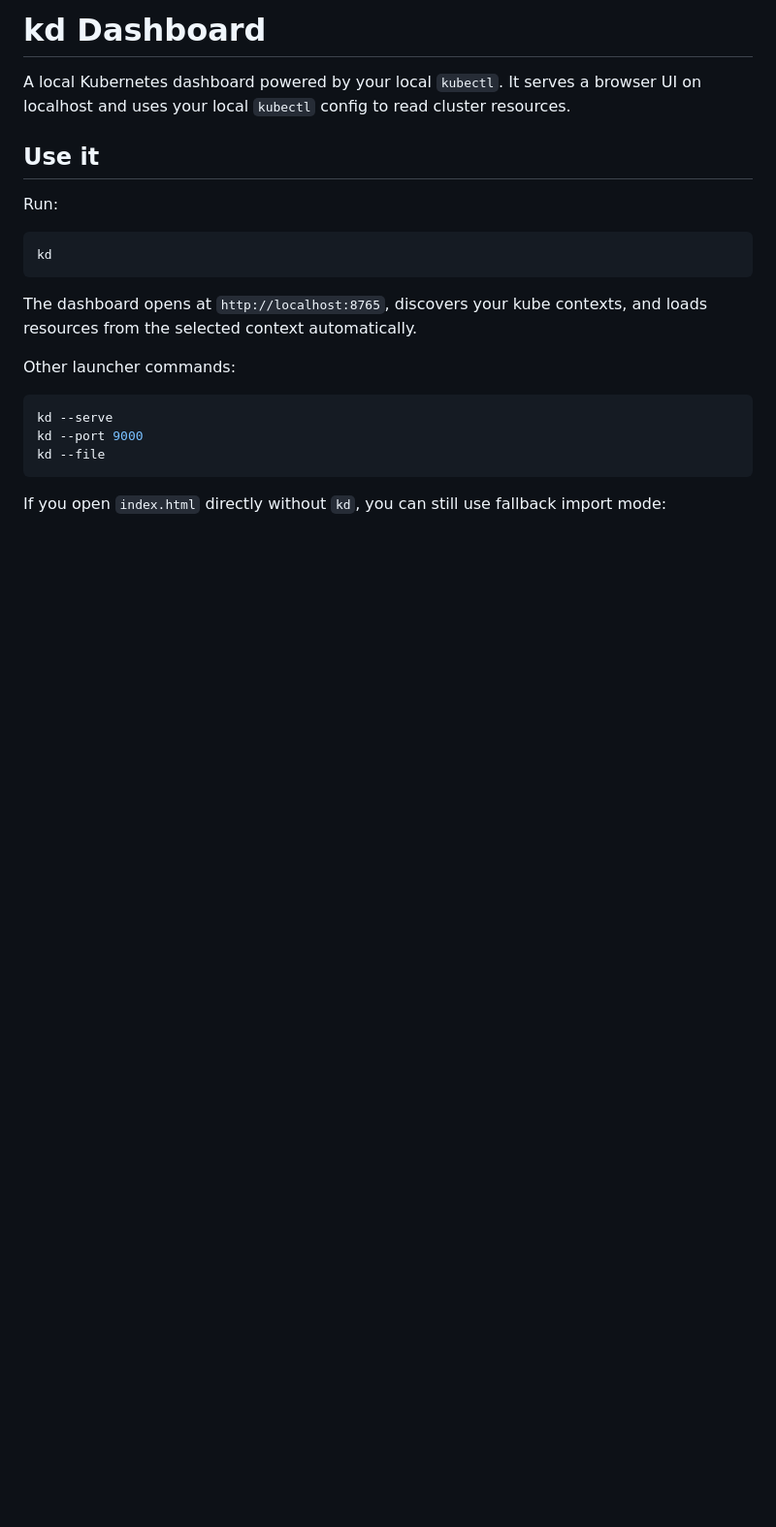
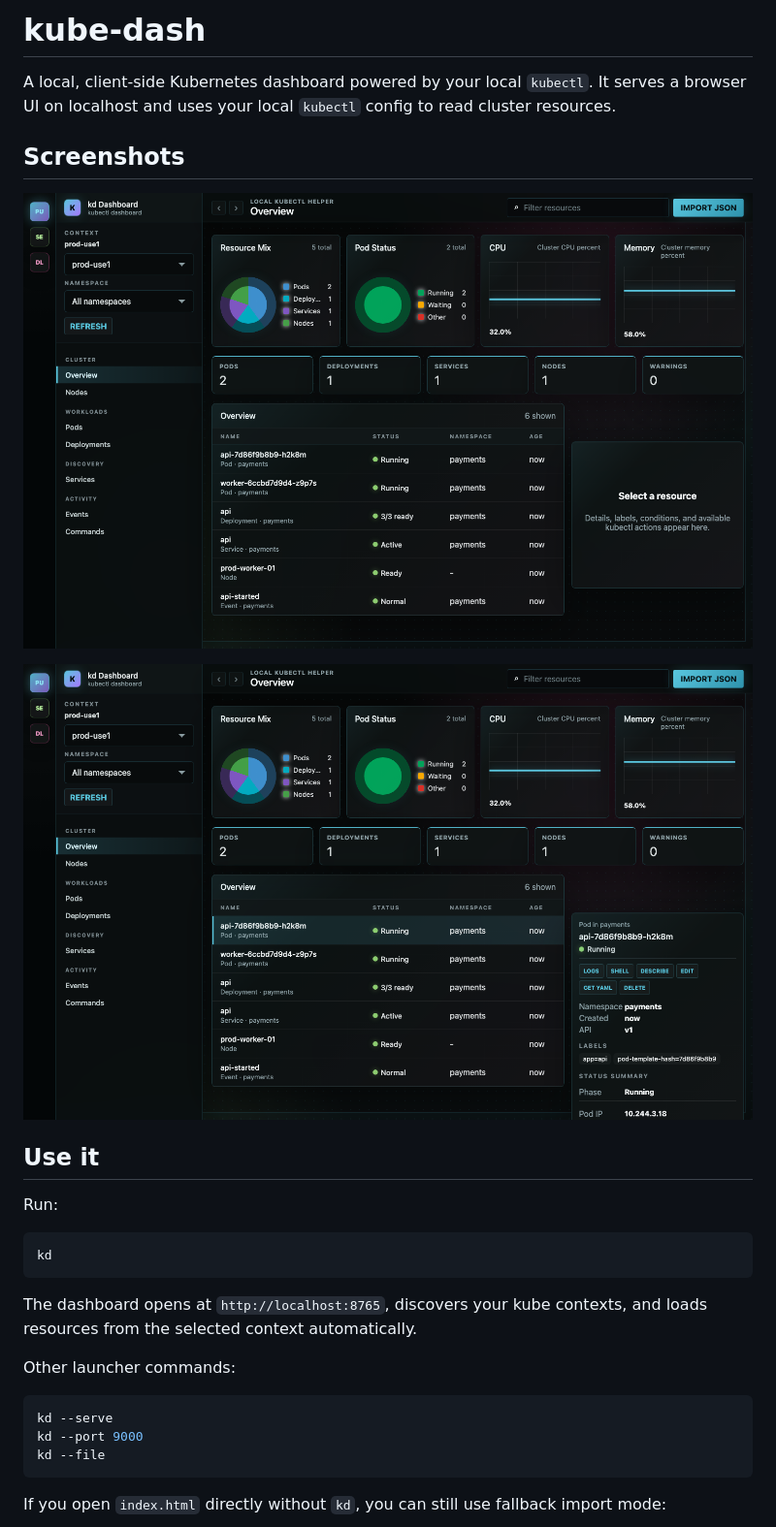
Before and after one commit to gm2211/kube-dash, a Markdown page: README.md, the part around the change. Shown: that part at 97% size. GitHub-like rendering; pictures changed too: docs/screenshots/overview.png (added), docs/screenshots/resource-details.png (added); blank space fills up the shorter version.

Commit message:
Add README screenshots

```diff
--- a/README.md
+++ b/README.md
@@ -1,6 +1,12 @@
-# kd Dashboard
+# kube-dash
 
-A local Kubernetes dashboard powered by your local `kubectl`. It serves a browser UI on localhost and uses your local `kubectl` config to read cluster resources.
+A local, client-side Kubernetes dashboard powered by your local `kubectl`. It serves a browser UI on localhost and uses your local `kubectl` config to read cluster resources.
+
+## Screenshots
+
+![kube-dash overview](docs/screenshots/overview.png)
+
+![kube-dash resource details](docs/screenshots/resource-details.png)
 
 ## Use it
 
```
